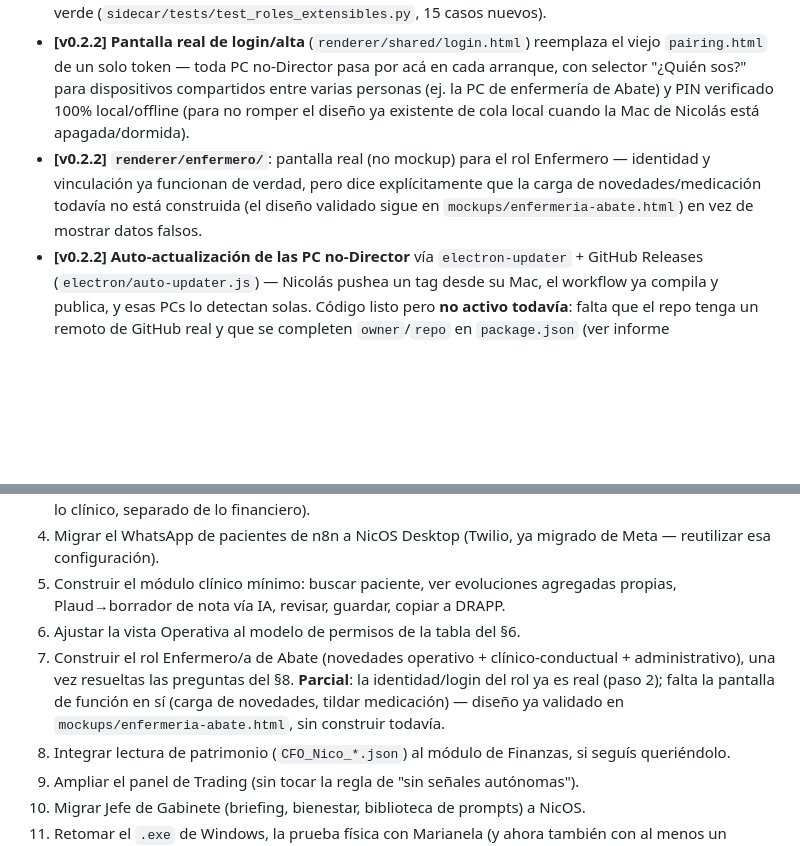
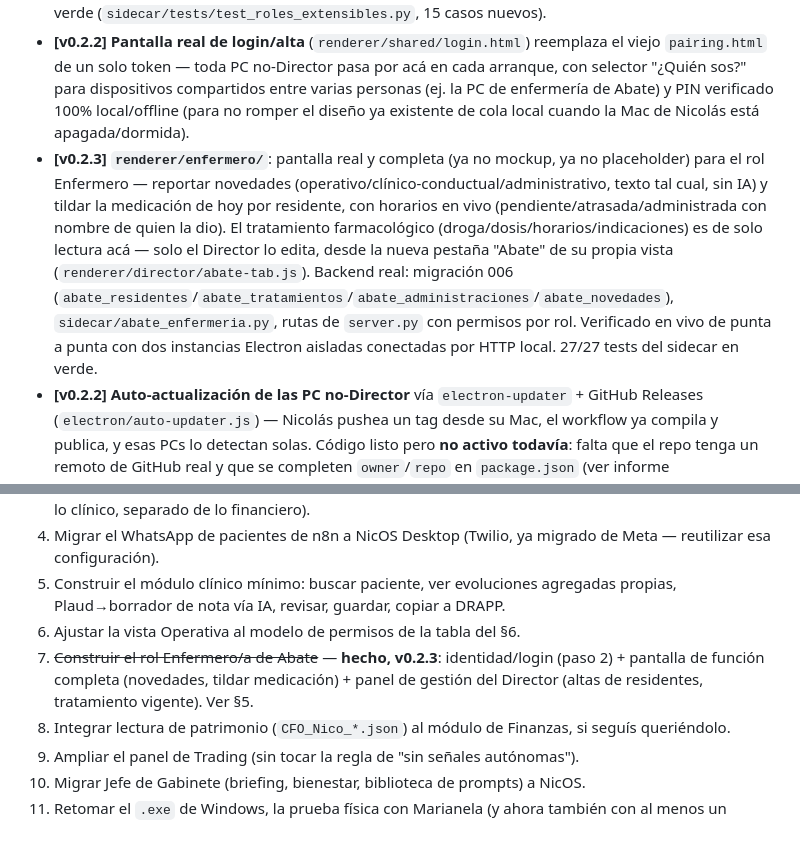
Before and after one commit to Arangdur/nicos-desktop, a Markdown page: docs/NICOS_MASTER_SCOPE.md, 2 parts joined by grey strips. GitHub-like rendering; blank space fills up the shorter version.

Commit message:
Actualiza NICOS_MASTER_SCOPE.md: Enfermería de Abate ya es real, no mockup
Refleja en el documento maestro que la pantalla de función del rol
Enfermero (v0.2.3-rc1/rc2) reemplazó el placeholder -- §5 y §9.

```diff
--- a/docs/NICOS_MASTER_SCOPE.md
+++ b/docs/NICOS_MASTER_SCOPE.md
@@ -94,7 +94,7 @@ No se tira nada de lo hecho hasta ahora — es la base técnica de todo lo de ar
 
 - **[v0.2.2] Modelo de roles extensible, ya real (no mockup)**: `users` pasó de ser una tabla semilla fija de 2 filas a un catálogo abierto (migración 005) — el Director elige rol y turno AL GENERAR el código (`pairing.start_pairing`), la persona completa nombre/DNI/fecha de nacimiento/sexo/PIN en su propia alta (`pairing.complete_pairing`), y recién ahí se crea su identidad real. Probado con Carlos (Enfermero, turno mañana) de punta a punta: alta → pantalla real de Enfermería con su nombre → Ajustes → cambiar de persona → login con PIN sin volver a tocar la red. 26/26 tests del sidecar en verde (`sidecar/tests/test_roles_extensibles.py`, 15 casos nuevos).
 - **[v0.2.2] Pantalla real de login/alta** (`renderer/shared/login.html`) reemplaza el viejo `pairing.html` de un solo token — toda PC no-Director pasa por acá en cada arranque, con selector "¿Quién sos?" para dispositivos compartidos entre varias personas (ej. la PC de enfermería de Abate) y PIN verificado 100% local/offline (para no romper el diseño ya existente de cola local cuando la Mac de Nicolás está apagada/dormida).
-- **[v0.2.2] `renderer/enfermero/`**: pantalla real (no mockup) para el rol Enfermero — identidad y vinculación ya funcionan de verdad, pero dice explícitamente que la carga de novedades/medicación todavía no está construida (el diseño validado sigue en `mockups/enfermeria-abate.html`) en vez de mostrar datos falsos.
+- **[v0.2.3] `renderer/enfermero/`**: pantalla real y completa (ya no mockup, ya no placeholder) para el rol Enfermero — reportar novedades (operativo/clínico-conductual/administrativo, texto tal cual, sin IA) y tildar la medicación de hoy por residente, con horarios en vivo (pendiente/atrasada/administrada con nombre de quien la dio). El tratamiento farmacológico (droga/dosis/horarios/indicaciones) es de solo lectura acá — solo el Director lo edita, desde la nueva pestaña "Abate" de su propia vista (`renderer/director/abate-tab.js`). Backend real: migración 006 (`abate_residentes`/`abate_tratamientos`/`abate_administraciones`/`abate_novedades`), `sidecar/abate_enfermeria.py`, rutas de `server.py` con permisos por rol. Verificado en vivo de punta a punta con dos instancias Electron aisladas conectadas por HTTP local. 27/27 tests del sidecar en verde.
 - **[v0.2.2] Auto-actualización de las PC no-Director** vía `electron-updater` + GitHub Releases (`electron/auto-updater.js`) — Nicolás pushea un tag desde su Mac, el workflow ya compila y publica, y esas PCs lo detectan solas. Código listo pero **no activo todavía**: falta que el repo tenga un remoto de GitHub real y que se completen `owner`/`repo` en `package.json` (ver informe `docs/INFORME_SESION_2026-07-20.md`).
 - Roles Director/Operativa con candado real (no se puede escalar de Operativa a Director desde la UI) — se extiende a N roles según §3, sin perder esta garantía.
 - Pairing por código de 6 dígitos + token revocable, red exclusivamente por Tailscale.
@@ -147,7 +147,7 @@ Nota: Albano y Daniela no son roles de NicOS (no tienen dispositivo propio vincu
 4. Migrar el WhatsApp de pacientes de n8n a NicOS Desktop (Twilio, ya migrado de Meta — reutilizar esa configuración).
 5. Construir el módulo clínico mínimo: buscar paciente, ver evoluciones agregadas propias, Plaud→borrador de nota vía IA, revisar, guardar, copiar a DRAPP.
 6. Ajustar la vista Operativa al modelo de permisos de la tabla del §6.
-7. Construir el rol Enfermero/a de Abate (novedades operativo + clínico-conductual + administrativo), una vez resueltas las preguntas del §8. **Parcial**: la identidad/login del rol ya es real (paso 2); falta la pantalla de función en sí (carga de novedades, tildar medicación) — diseño ya validado en `mockups/enfermeria-abate.html`, sin construir todavía.
+7. ~~Construir el rol Enfermero/a de Abate~~ — **hecho, v0.2.3**: identidad/login (paso 2) + pantalla de función completa (novedades, tildar medicación) + panel de gestión del Director (altas de residentes, tratamiento vigente). Ver §5.
 8. Integrar lectura de patrimonio (`CFO_Nico_*.json`) al módulo de Finanzas, si seguís queriéndolo.
 9. Ampliar el panel de Trading (sin tocar la regla de "sin señales autónomas").
 10. Migrar Jefe de Gabinete (briefing, bienestar, biblioteca de prompts) a NicOS.
```
